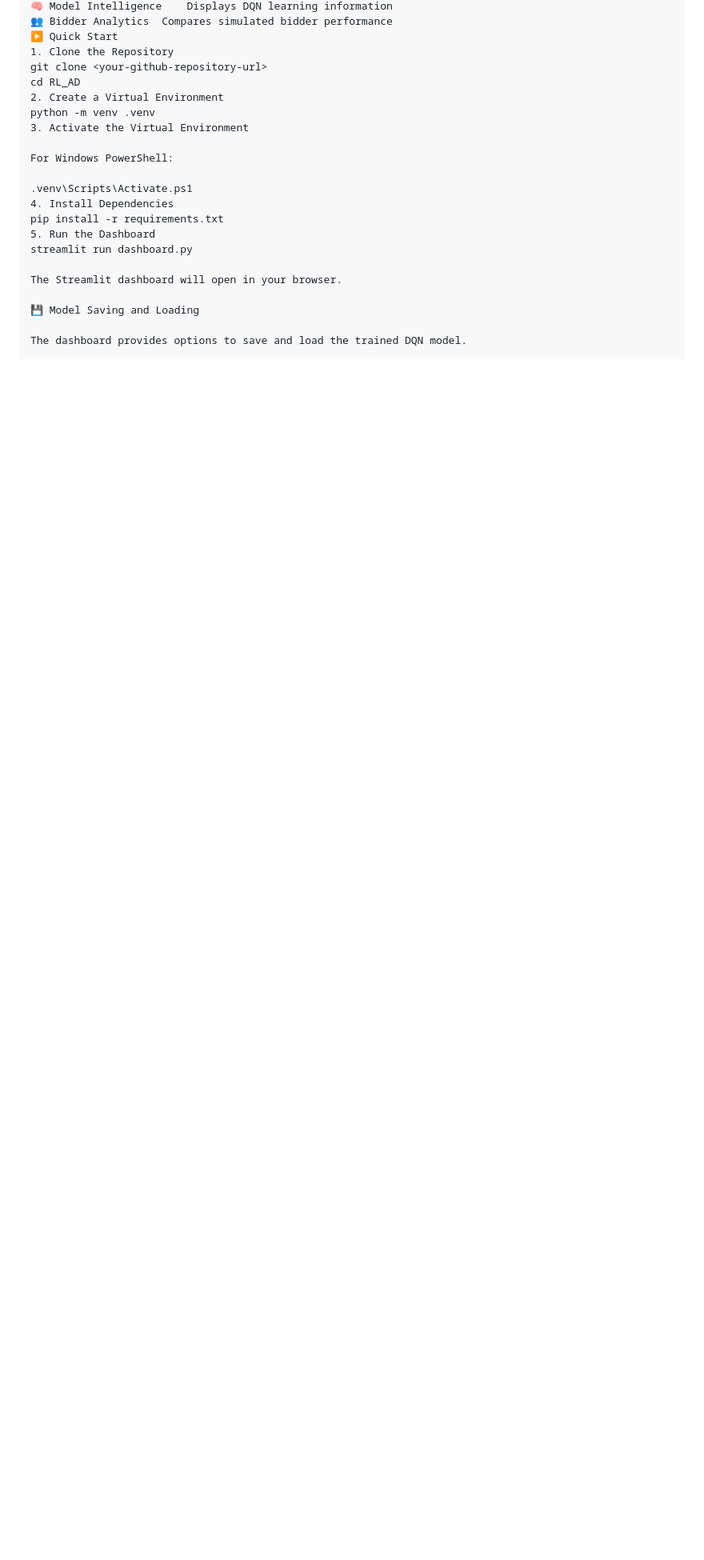
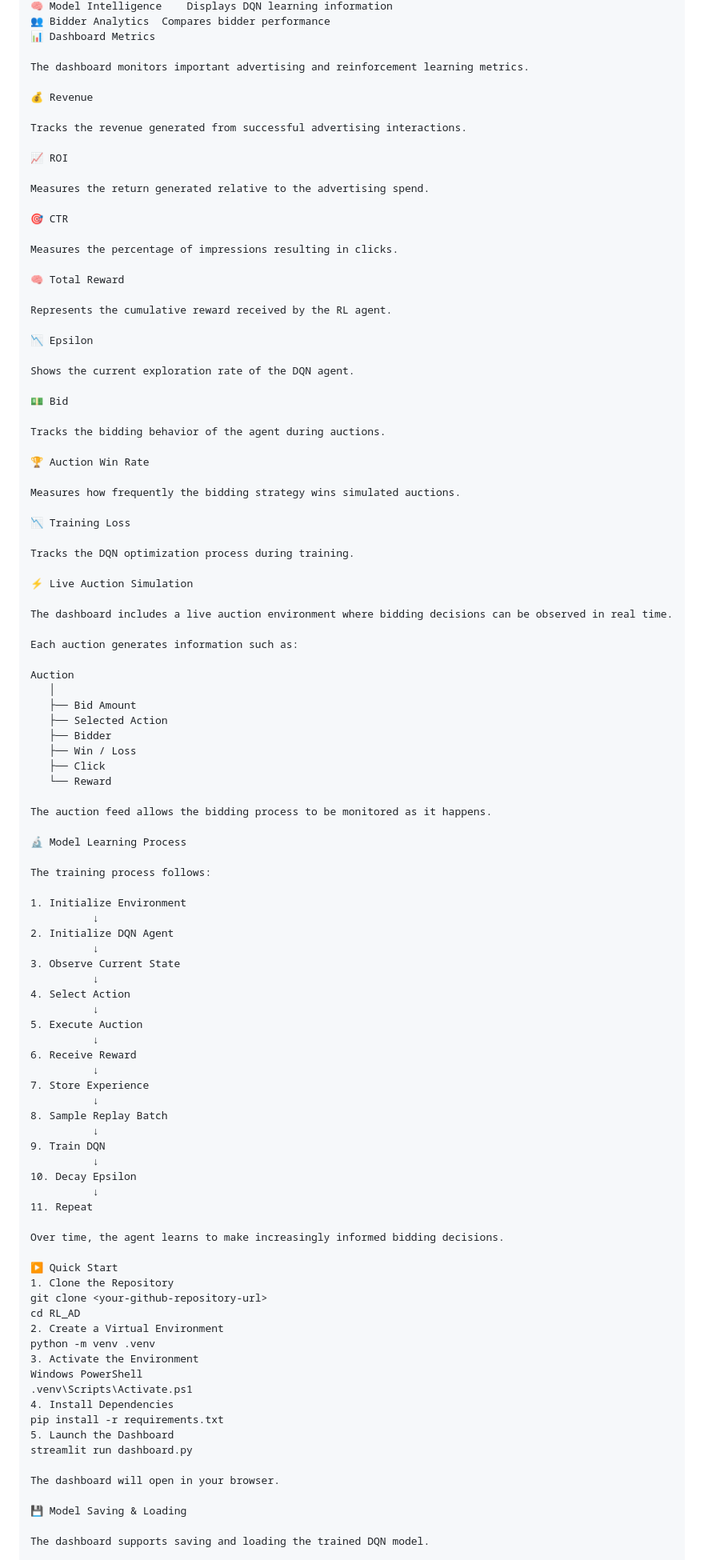
Before and after one commit to luckyjain04/RL_AD_BIDDING_SYSTEM, a Markdown page: README.md, the part around one of its changes. Shown at 80% size. Rendered like a GitHub page; blank space fills up the shorter version.

Commit message:
Revise README for improved clarity and detail
Updated README to enhance clarity and detail about the project, including sections on project highlights, objectives, key features, and technologies used.

```diff
--- a/README.md
+++ b/README.md
@@ -158,24 +264,103 @@ Section	Description
 🧠 Model Intelligence	Displays DQN learning information
-👥 Bidder Analytics	Compares simulated bidder performance
+👥 Bidder Analytics	Compares bidder performance
+📊 Dashboard Metrics
+
+The dashboard monitors important advertising and reinforcement learning metrics.
+
+💰 Revenue
+
+Tracks the revenue generated from successful advertising interactions.
+
+📈 ROI
+
+Measures the return generated relative to the advertising spend.
+
+🎯 CTR
+
+Measures the percentage of impressions resulting in clicks.
+
+🧠 Total Reward
+
+Represents the cumulative reward received by the RL agent.
+
+📉 Epsilon
+
+Shows the current exploration rate of the DQN agent.
+
+💵 Bid
+
+Tracks the bidding behavior of the agent during auctions.
+
+🏆 Auction Win Rate
+
+Measures how frequently the bidding strategy wins simulated auctions.
+
+📉 Training Loss
+
+Tracks the DQN optimization process during training.
+
+⚡ Live Auction Simulation
+
+The dashboard includes a live auction environment where bidding decisions can be observed in real time.
+
+Each auction generates information such as:
+
+Auction
+   │
+   ├── Bid Amount
+   ├── Selected Action
+   ├── Bidder
+   ├── Win / Loss
+   ├── Click
+   └── Reward
+
+The auction feed allows the bidding process to be monitored as it happens.
+
+🔬 Model Learning Process
+
+The training process follows:
+
+1. Initialize Environment
+          ↓
+2. Initialize DQN Agent
+          ↓
+3. Observe Current State
+          ↓
+4. Select Action
+          ↓
+5. Execute Auction
+          ↓
+6. Receive Reward
+          ↓
+7. Store Experience
+          ↓
+8. Sample Replay Batch
+          ↓
+9. Train DQN
+          ↓
+10. Decay Epsilon
+          ↓
+11. Repeat
+
+Over time, the agent learns to make increasingly informed bidding decisions.
+
 ▶️ Quick Start
 1. Clone the Repository
 git clone <your-github-repository-url>
 cd RL_AD
 2. Create a Virtual Environment
 python -m venv .venv
-3. Activate the Virtual Environment
-
-For Windows PowerShell:
-
+3. Activate the Environment
+Windows PowerShell
 .venv\Scripts\Activate.ps1
 4. Install Dependencies
 pip install -r requirements.txt
-5. Run the Dashboard
+5. Launch the Dashboard
 streamlit run dashboard.py
 
-The Streamlit dashboard will open in your browser.
+The dashboard will open in your browser.
 
-💾 Model Saving and Loading
+💾 Model Saving & Loading
 
-The dashboard provides options to save and load the trained DQN model.
+The dashboard supports saving and loading the trained DQN model.
 
```
Also changed, not shown: other parts of README.md (+247 -134 lines).
